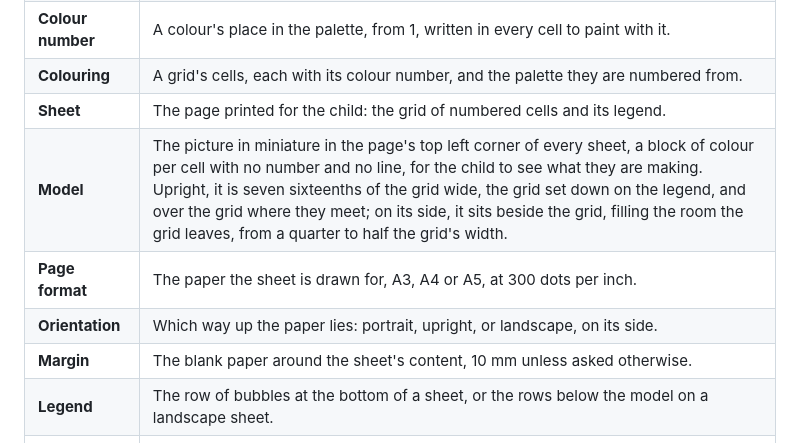
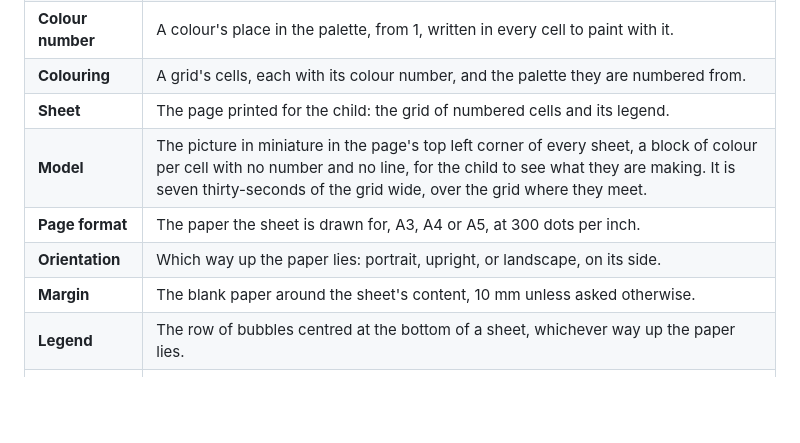
Before and after one commit to Maeevick/trixelate, a Markdown page: GLOSSARY.md, the part around the change. GitHub-like rendering; blank space fills up the shorter version.

```diff
--- a/GLOSSARY.md
+++ b/GLOSSARY.md
@@ -11,11 +11,11 @@ The words trixelate's code and docs use, read before naming anything.
 | **Colour number** | A colour's place in the palette, from 1, written in every cell to paint with it. |
 | **Colouring** | A grid's cells, each with its colour number, and the palette they are numbered from. |
 | **Sheet** | The page printed for the child: the grid of numbered cells and its legend. |
-| **Model** | The picture in miniature in the page's top left corner of every sheet, a block of colour per cell with no number and no line, for the child to see what they are making. Upright, it is seven sixteenths of the grid wide, the grid set down on the legend, and over the grid where they meet; on its side, it sits beside the grid, filling the room the grid leaves, from a quarter to half the grid's width. |
+| **Model** | The picture in miniature in the page's top left corner of every sheet, a block of colour per cell with no number and no line, for the child to see what they are making. It is seven thirty-seconds of the grid wide, over the grid where they meet. |
 | **Page format** | The paper the sheet is drawn for, A3, A4 or A5, at 300 dots per inch. |
 | **Orientation** | Which way up the paper lies: portrait, upright, or landscape, on its side. |
 | **Margin** | The blank paper around the sheet's content, 10 mm unless asked otherwise. |
-| **Legend** | The row of bubbles at the bottom of a sheet, or the rows below the model on a landscape sheet. |
+| **Legend** | The row of bubbles centred at the bottom of a sheet, whichever way up the paper lies. |
 | **Credit** | The small line at the bottom right of every sheet, in its margin: trixelate and its licence. |
 | **Title** | The sheet's file name, centred in the top margin of every sheet, as big as the bubbles' numbers. |
 | **Bubble** | A disc filled with one palette colour, its colour number written inside. |
```
Also changed, not shown: README.md (+1 -1 lines), docs/web.png, sample/goblin.sheet.png.
